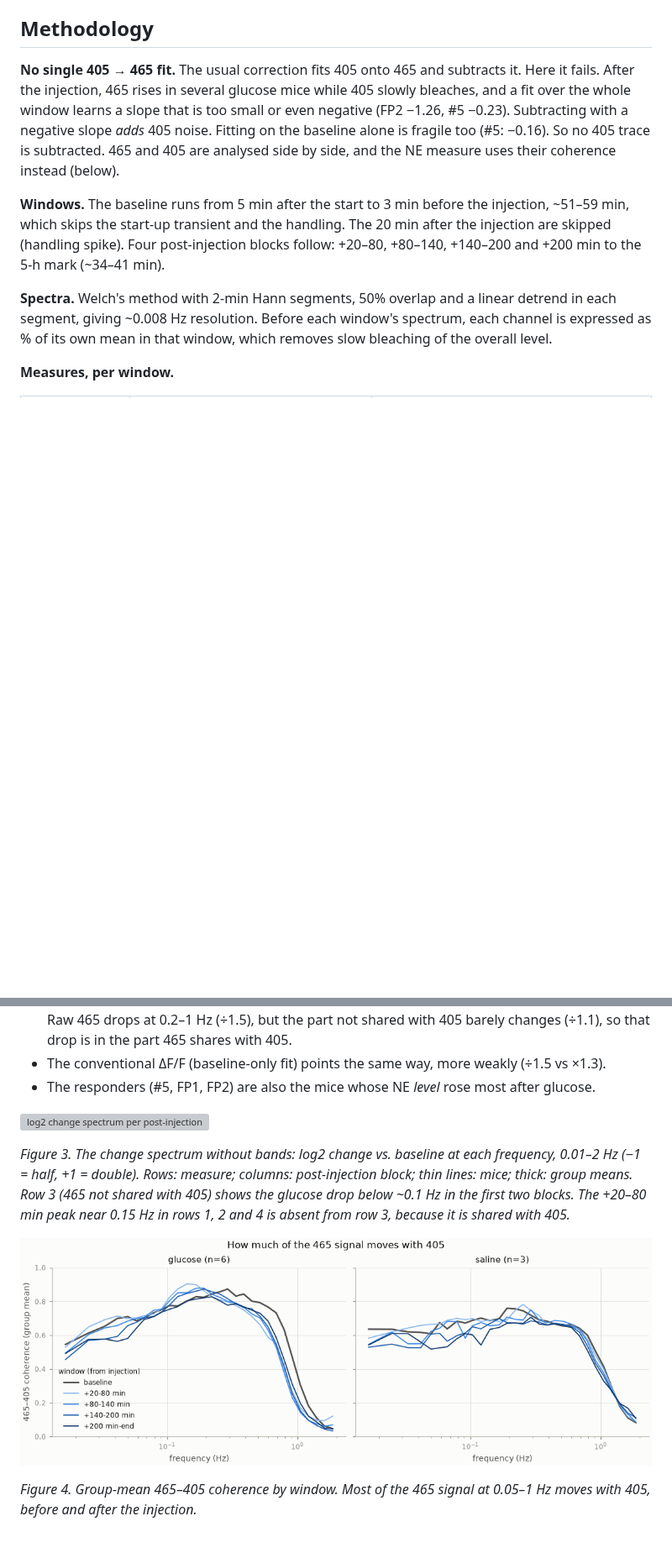
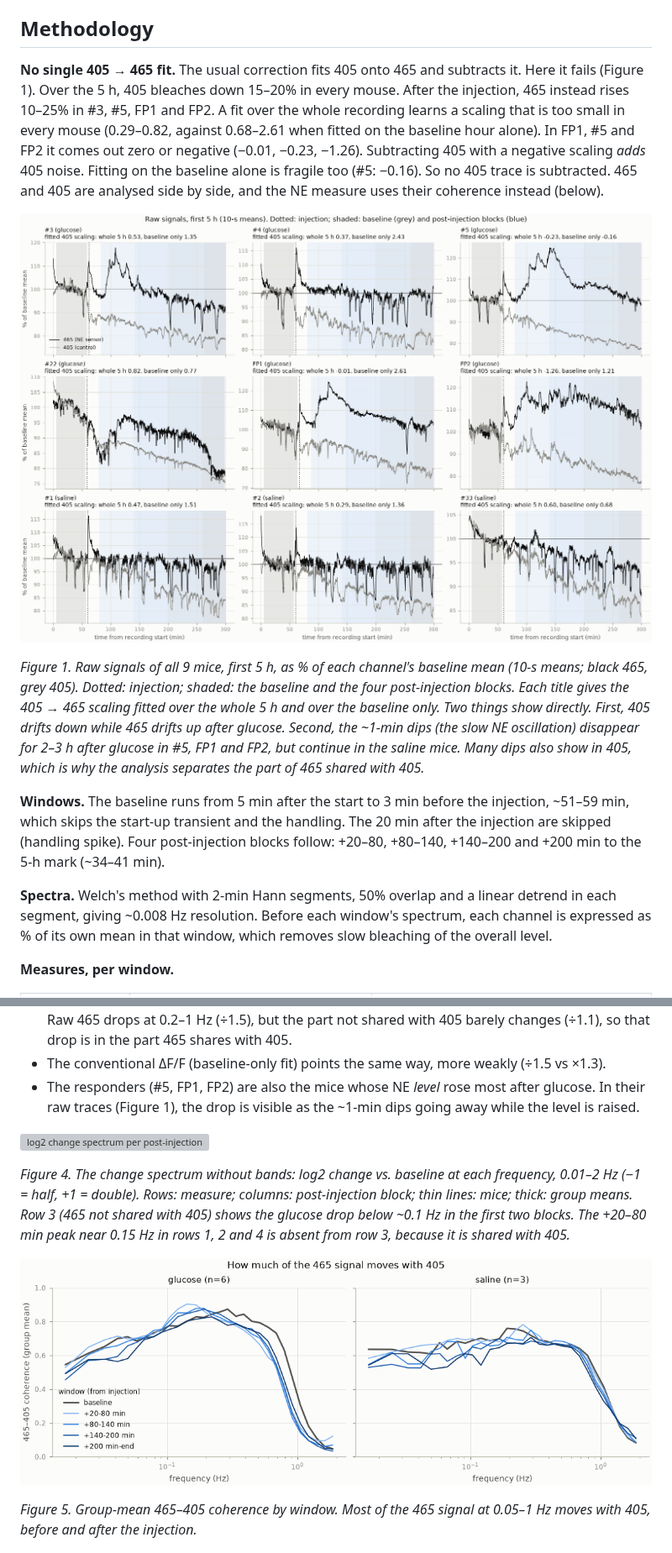
Before and after one commit to yzhaoinuw/glucose_ne_spectra, a Markdown page: reports/2026-10-27_first5h_ne_spectra.md, 2 parts joined by grey strips. Shown at 84% size. GitHub-like rendering; pictures changed too: results/spectra_first5h/raw_traces.png (added); blank space fills up the shorter version; grey boxes are pictures that could not be loaded.

```diff
--- a/reports/2026-10-27_first5h_ne_spectra.md
+++ b/reports/2026-10-27_first5h_ne_spectra.md
@@ -34,7 +34,11 @@ Groups, doses and injection times come from the experimenter's notebook. The thr
 
 ## Methodology
 
-**No single 405 → 465 fit.** The usual correction fits 405 onto 465 and subtracts it. Here it fails. After the injection, 465 rises in several glucose mice while 405 slowly bleaches, and a fit over the whole window learns a slope that is too small or even negative (FP2 −1.26, #5 −0.23). Subtracting with a negative slope *adds* 405 noise. Fitting on the baseline alone is fragile too (#5: −0.16). So no 405 trace is subtracted. 465 and 405 are analysed side by side, and the NE measure uses their coherence instead (below).
+**No single 405 → 465 fit.** The usual correction fits 405 onto 465 and subtracts it. Here it fails (Figure 1). Over the 5 h, 405 bleaches down 15–20% in every mouse. After the injection, 465 instead rises 10–25% in #3, #5, FP1 and FP2. A fit over the whole recording learns a scaling that is too small in every mouse (0.29–0.82, against 0.68–2.61 when fitted on the baseline hour alone). In FP1, #5 and FP2 it comes out zero or negative (−0.01, −0.23, −1.26). Subtracting 405 with a negative scaling *adds* 405 noise. Fitting on the baseline alone is fragile too (#5: −0.16). So no 405 trace is subtracted. 465 and 405 are analysed side by side, and the NE measure uses their coherence instead (below).
+
+![Raw 465 and 405 for every mouse's first 5 h, with the fitted 405 scaling](../results/spectra_first5h/raw_traces.png)
+
+*Figure 1. Raw signals of all 9 mice, first 5 h, as % of each channel's baseline mean (10-s means; black 465, grey 405). Dotted: injection; shaded: the baseline and the four post-injection blocks. Each title gives the 405 → 465 scaling fitted over the whole 5 h and over the baseline only. Two things show directly. First, 405 drifts down while 465 drifts up after glucose. Second, the ~1-min dips (the slow NE oscillation) disappear for 2–3 h after glucose in #5, FP1 and FP2, but continue in the saline mice. Many dips also show in 405, which is why the analysis separates the part of 465 shared with 405.*
 
 **Windows.** The baseline runs from 5 min after the start to 3 min before the injection, ~51–59 min, which skips the start-up transient and the handling. The 20 min after the injection are skipped (handling spike). Four post-injection blocks follow: +20–80, +80–140, +140–200 and +200 min to the 5-h mark (~34–41 min).
 
@@ -118,15 +122,15 @@ What Table 2 adds:
 - **Removing the shared part neither creates nor erases the slow drop.** It is the same size in raw 465 and in the part not shared with 405 (÷2.2 in both), against ×1.1–1.2 in saline.
 - **The fast-band drop is not NE.** The 405 control loses power after glucose too (÷1.9 at 0.2–1 Hz). Raw 465 drops at 0.2–1 Hz (÷1.5), but the part not shared with 405 barely changes (÷1.1), so that drop is in the part 465 shares with 405.
 - The conventional ΔF/F (baseline-only fit) points the same way, more weakly (÷1.5 vs ×1.3).
-- The responders (#5, FP1, FP2) are also the mice whose NE *level* rose most after glucose.
+- The responders (#5, FP1, FP2) are also the mice whose NE *level* rose most after glucose. In their raw traces (Figure 1), the drop is visible as the ~1-min dips going away while the level is raised.
 
 ![log2 change spectrum per post-injection block, individual mice and group means](../results/spectra_first5h/spectral_change.png)
 
-*Figure 3. The change spectrum without bands: log2 change vs. baseline at each frequency, 0.01–2 Hz (−1 = half, +1 = double). Rows: measure; columns: post-injection block; thin lines: mice; thick: group means. Row 3 (465 not shared with 405) shows the glucose drop below ~0.1 Hz in the first two blocks. The +20–80 min peak near 0.15 Hz in rows 1, 2 and 4 is absent from row 3, because it is shared with 405.*
+*Figure 4. The change spectrum without bands: log2 change vs. baseline at each frequency, 0.01–2 Hz (−1 = half, +1 = double). Rows: measure; columns: post-injection block; thin lines: mice; thick: group means. Row 3 (465 not shared with 405) shows the glucose drop below ~0.1 Hz in the first two blocks. The +20–80 min peak near 0.15 Hz in rows 1, 2 and 4 is absent from row 3, because it is shared with 405.*
 
 ![Group-mean 465–405 coherence by window](../results/spectra_first5h/coherence.png)
 
-*Figure 4. Group-mean 465–405 coherence by window. Most of the 465 signal at 0.05–1 Hz moves with 405, before and after the injection.*
+*Figure 5. Group-mean 465–405 coherence by window. Most of the 465 signal at 0.05–1 Hz moves with 405, before and after the injection.*
 
 ![Mouse #5: raw traces with windows, and each spectral measure by window](../results/spectra_first5h/per_mouse/5_glucose.png)
 
```
Also changed, not shown: other parts of reports/2026-10-27_first5h_ne_spectra.md (+5 -5 lines), README.md (+1 -1 lines), treaty_docs/work_log.md (+9 -0 lines), 1 other file.
